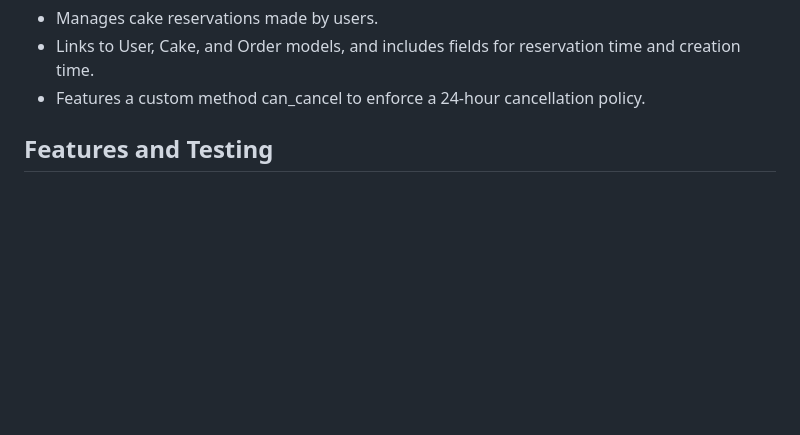
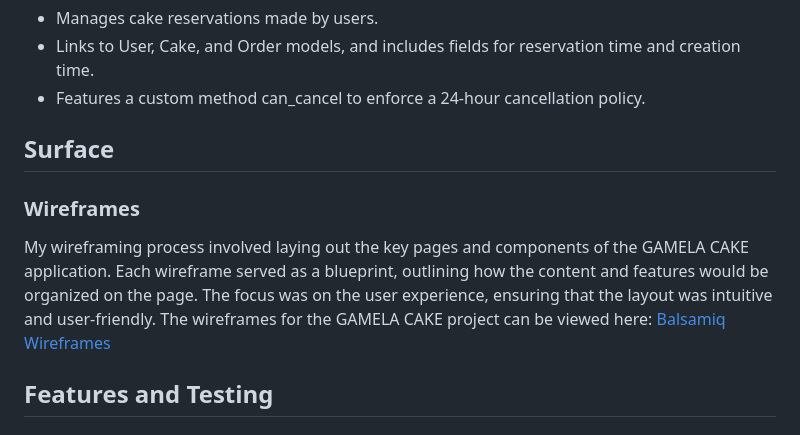
Before and after one commit to atchutchi/gamela-cake, a Markdown page: README.md, the part around the change. Drawn GitHub-style; folded sections open; blank space fills up the shorter version.

```diff
--- a/README.md
+++ b/README.md
@@ -298,6 +298,12 @@ Description:
 - Features a custom method can_cancel to enforce a 24-hour cancellation policy.
 </details>
 
+## Surface
+### Wireframes
+My wireframing process involved laying out the key pages and components of the GAMELA CAKE application.
+Each wireframe served as a blueprint, outlining how the content and features would be organized on the page.
+The focus was on the user experience, ensuring that the layout was intuitive and user-friendly.
+The wireframes for the GAMELA CAKE project can be viewed here: [Balsamiq Wireframes](https://balsamiq.cloud/sql8pc3/ploe11d)
 
 ## Features and Testing
 
```
